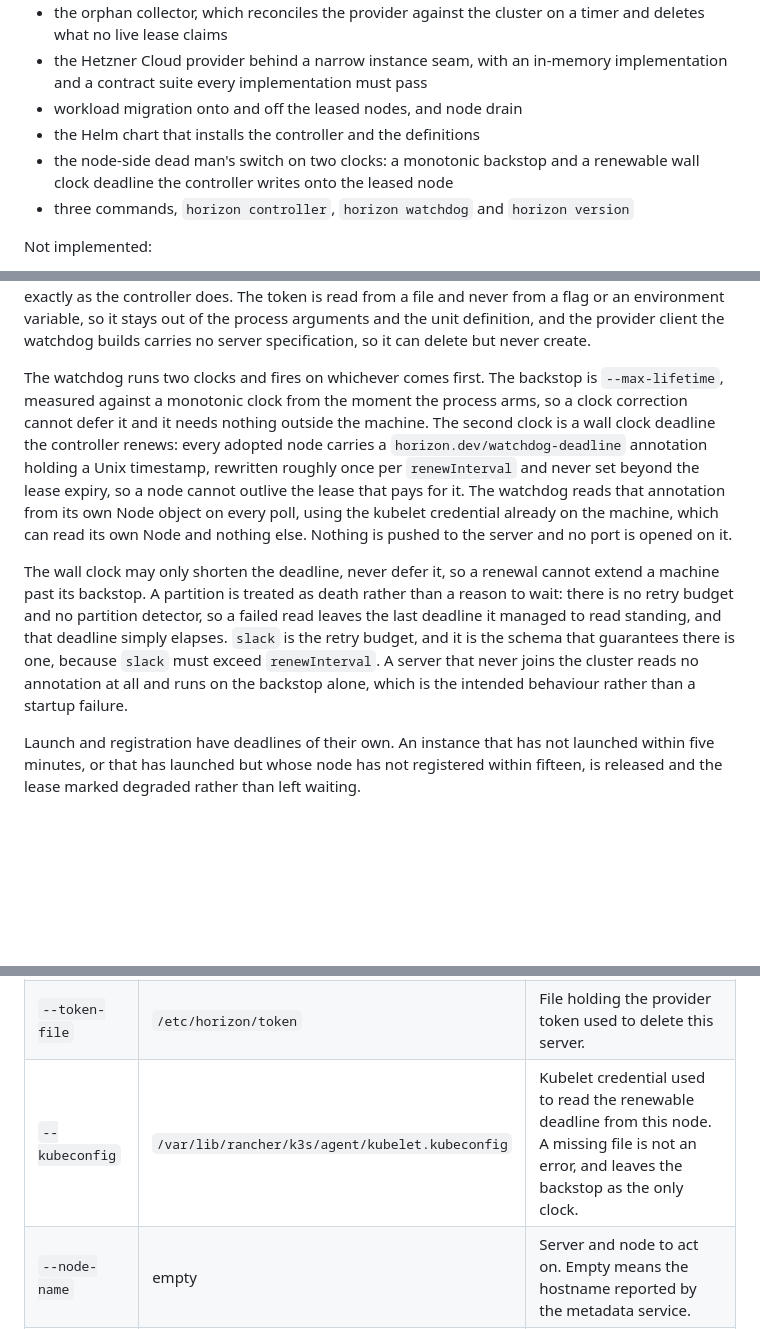
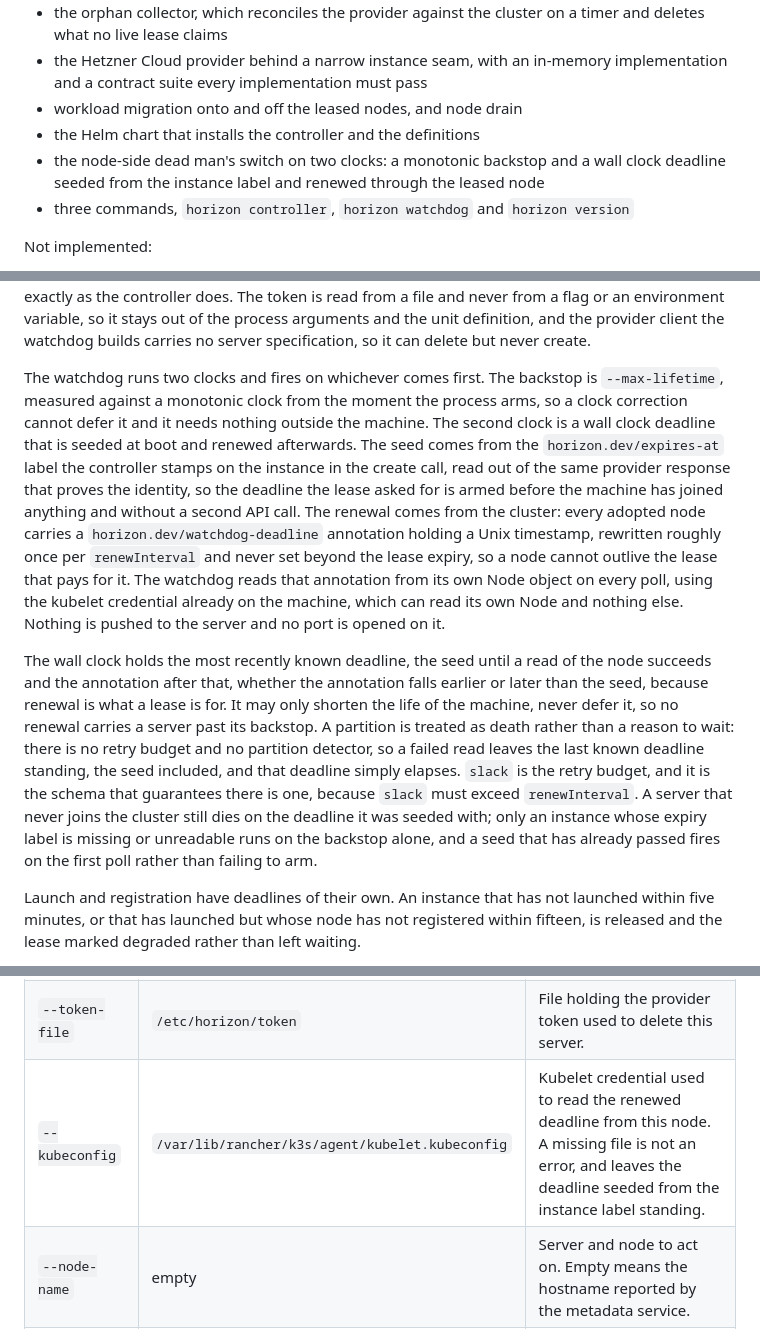
Before and after one commit to lucawalz/horizon, a Markdown page: README.md, 3 parts joined by grey strips. GitHub-like rendering; blank space fills up the shorter version.

Commit message:
docs(readme): describe the seeded wall clock and its renewal

```diff
--- a/README.md
+++ b/README.md
@@ -26,7 +26,7 @@ Implemented:
 - the Hetzner Cloud provider behind a narrow instance seam, with an in-memory implementation and a contract suite every implementation must pass
 - workload migration onto and off the leased nodes, and node drain
 - the Helm chart that installs the controller and the definitions
-- the node-side dead man's switch on two clocks: a monotonic backstop and a renewable wall clock deadline the controller writes onto the leased node
+- the node-side dead man's switch on two clocks: a monotonic backstop and a wall clock deadline seeded from the instance label and renewed through the leased node
 - three commands, `horizon controller`, `horizon watchdog` and `horizon version`
 
 Not implemented:
@@ -52,9 +52,9 @@ An orphan collector reconciles the provider against the cluster. Once a minute i
 
 The last layer runs on the leased server itself, so it survives the operator, the cluster and the network all being gone. `horizon watchdog` starts with the machine and proves its own identity before arming: it reads the hostname and instance id from the metadata service, reads the instance back from the provider, and refuses to arm unless the provider id matches the metadata. A `terminating` sentinel is written before the first delete, so a restart mid-teardown resumes the teardown instead of arming a fresh lifetime. Retries continue at up to a minute apart for as long as the process lives, because giving up leaves the server billing, and absence is confirmed by reading the instance back exactly as the controller does. The token is read from a file and never from a flag or an environment variable, so it stays out of the process arguments and the unit definition, and the provider client the watchdog builds carries no server specification, so it can delete but never create.
 
-The watchdog runs two clocks and fires on whichever comes first. The backstop is `--max-lifetime`, measured against a monotonic clock from the moment the process arms, so a clock correction cannot defer it and it needs nothing outside the machine. The second clock is a wall clock deadline the controller renews: every adopted node carries a `horizon.dev/watchdog-deadline` annotation holding a Unix timestamp, rewritten roughly once per `renewInterval` and never set beyond the lease expiry, so a node cannot outlive the lease that pays for it. The watchdog reads that annotation from its own Node object on every poll, using the kubelet credential already on the machine, which can read its own Node and nothing else. Nothing is pushed to the server and no port is opened on it.
+The watchdog runs two clocks and fires on whichever comes first. The backstop is `--max-lifetime`, measured against a monotonic clock from the moment the process arms, so a clock correction cannot defer it and it needs nothing outside the machine. The second clock is a wall clock deadline that is seeded at boot and renewed afterwards. The seed comes from the `horizon.dev/expires-at` label the controller stamps on the instance in the create call, read out of the same provider response that proves the identity, so the deadline the lease asked for is armed before the machine has joined anything and without a second API call. The renewal comes from the cluster: every adopted node carries a `horizon.dev/watchdog-deadline` annotation holding a Unix timestamp, rewritten roughly once per `renewInterval` and never set beyond the lease expiry, so a node cannot outlive the lease that pays for it. The watchdog reads that annotation from its own Node object on every poll, using the kubelet credential already on the machine, which can read its own Node and nothing else. Nothing is pushed to the server and no port is opened on it.
 
-The wall clock may only shorten the deadline, never defer it, so a renewal cannot extend a machine past its backstop. A partition is treated as death rather than a reason to wait: there is no retry budget and no partition detector, so a failed read leaves the last deadline it managed to read standing, and that deadline simply elapses. `slack` is the retry budget, and it is the schema that guarantees there is one, because `slack` must exceed `renewInterval`. A server that never joins the cluster reads no annotation at all and runs on the backstop alone, which is the intended behaviour rather than a startup failure.
+The wall clock holds the most recently known deadline, the seed until a read of the node succeeds and the annotation after that, whether the annotation falls earlier or later than the seed, because renewal is what a lease is for. It may only shorten the life of the machine, never defer it, so no renewal carries a server past its backstop. A partition is treated as death rather than a reason to wait: there is no retry budget and no partition detector, so a failed read leaves the last known deadline standing, the seed included, and that deadline simply elapses. `slack` is the retry budget, and it is the schema that guarantees there is one, because `slack` must exceed `renewInterval`. A server that never joins the cluster still dies on the deadline it was seeded with; only an instance whose expiry label is missing or unreadable runs on the backstop alone, and a seed that has already passed fires on the first poll rather than failing to arm.
 
 Launch and registration have deadlines of their own. An instance that has not launched within five minutes, or that has launched but whose node has not registered within fifteen, is released and the lease marked degraded rather than left waiting.
 
@@ -225,7 +225,7 @@ horizon version      Print the build stamp
 | --- | --- | --- |
 | `--max-lifetime` | none, required | Age at which the server deletes itself, between `5m` and `24h`. |
 | `--token-file` | `/etc/horizon/token` | File holding the provider token used to delete this server. |
-| `--kubeconfig` | `/var/lib/rancher/k3s/agent/kubelet.kubeconfig` | Kubelet credential used to read the renewable deadline from this node. A missing file is not an error, and leaves the backstop as the only clock. |
+| `--kubeconfig` | `/var/lib/rancher/k3s/agent/kubelet.kubeconfig` | Kubelet credential used to read the renewed deadline from this node. A missing file is not an error, and leaves the deadline seeded from the instance label standing. |
 | `--node-name` | empty | Server and node to act on. Empty means the hostname reported by the metadata service. |
 | `--poll-interval` | `15s` | Interval between deadline checks, and between reads of the node annotation. |
 | `--metadata-url` | `http://169.254.169.254/hetzner/v1/metadata` | Base URL of the instance metadata service. |
```
